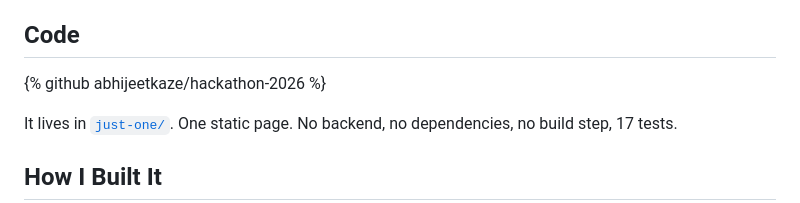
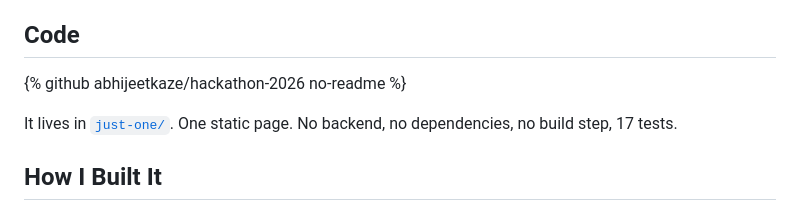
Before and after one commit to abhijeetkaze/hackathon-2026, a Markdown page: just-one/docs/dev-post.md, the part around the change. GitHub-like rendering.

Commit message:
Just One post: GitHub card without the repo README
Co-Authored-By: Claude Opus 5.5 <noreply@anthropic.com>
Claude-Session: https://claude.ai/code/session_01StuGCgYFNPTgrpVkBhYb4a

```diff
--- a/just-one/docs/dev-post.md
+++ b/just-one/docs/dev-post.md
@@ -52,7 +52,7 @@ No WebGPU on your device? Tap **One per line, no AI**. Every line becomes a task
 
 ## Code
 
-{% github abhijeetkaze/hackathon-2026 %}
+{% github abhijeetkaze/hackathon-2026 no-readme %}
 
 It lives in [`just-one/`](https://github.com/abhijeetkaze/hackathon-2026/tree/main/just-one). One static page. No backend, no dependencies, no build step, 17 tests.
 
```
